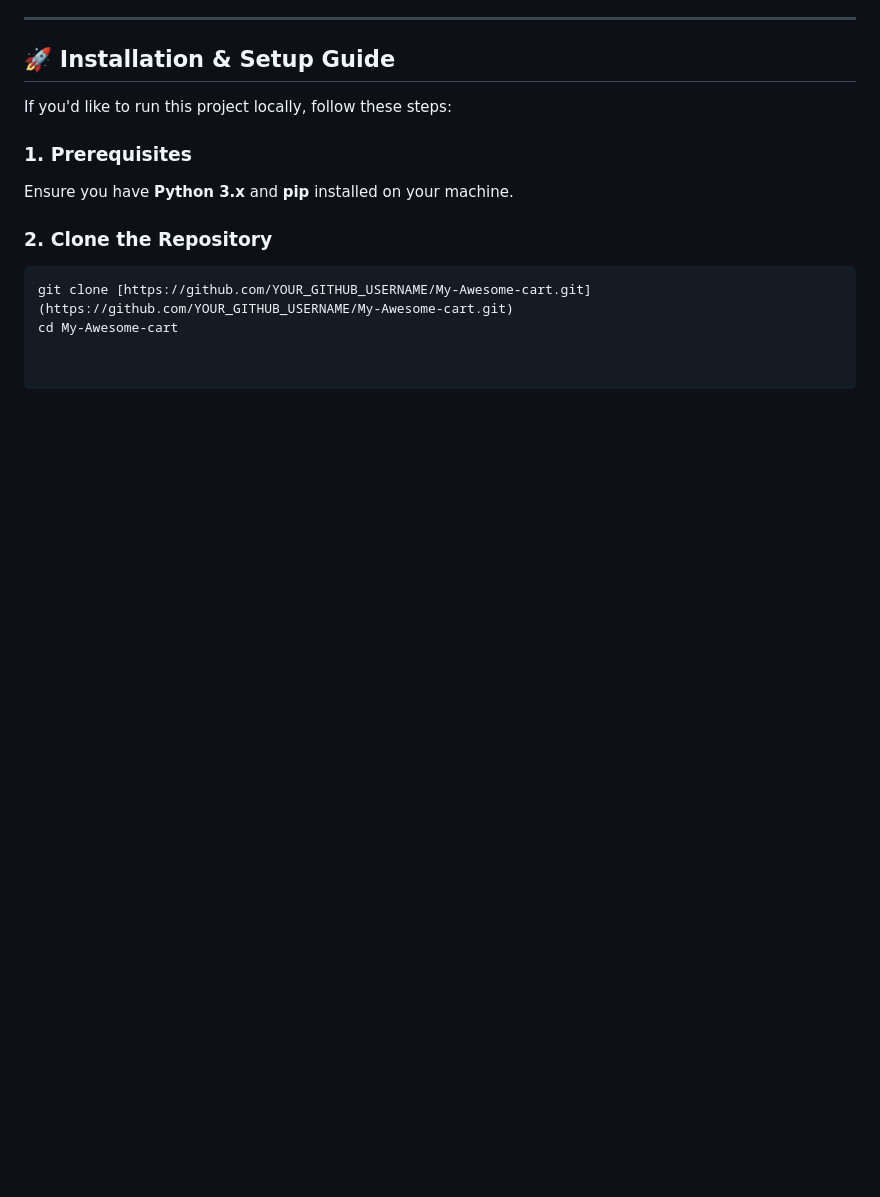
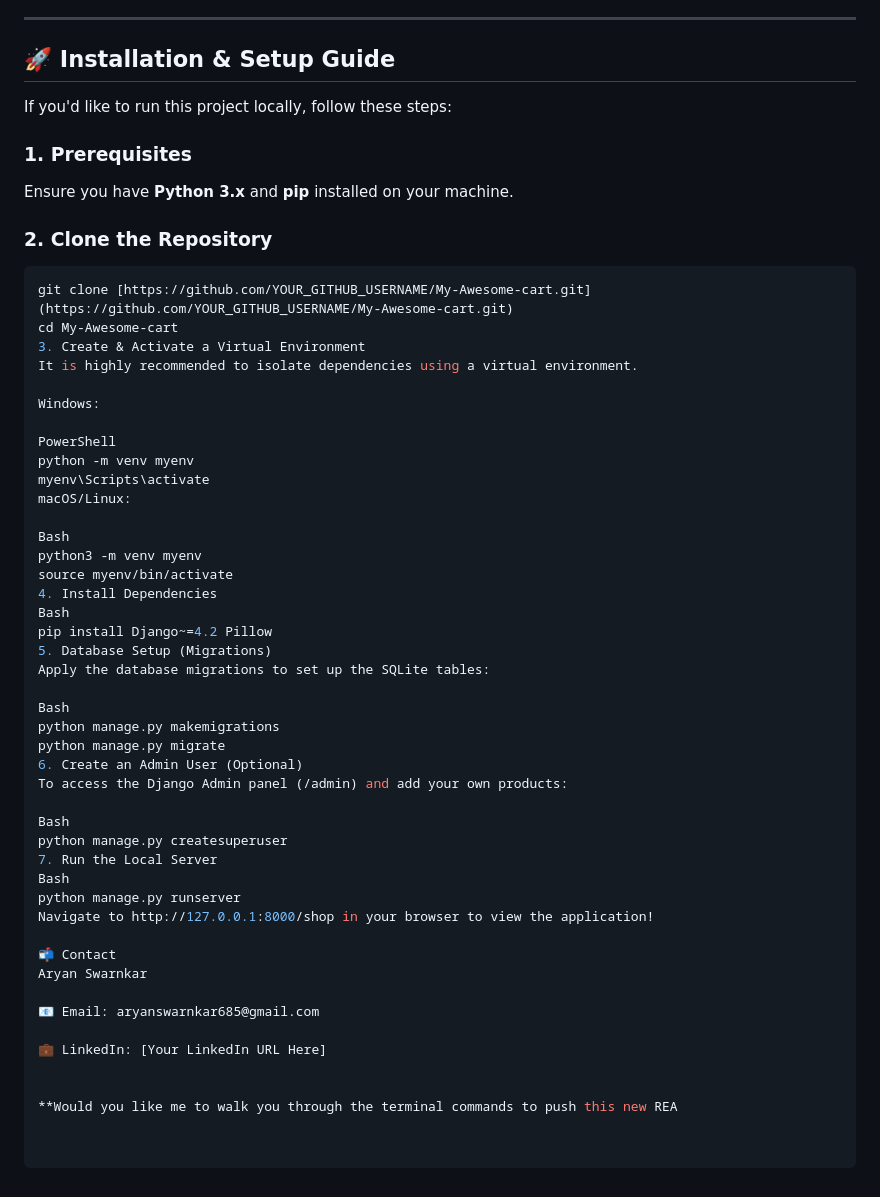
Before and after one commit to aryanswarnkar/Django-Projects, a Markdown page: README.md, the part around the change. GitHub-like rendering; blank space fills up the shorter version.

````diff
--- a/README.md
+++ b/README.md
@@ -55,3 +55,44 @@ Ensure you have **Python 3.x** and **pip** installed on your machine.
 ```bash
 git clone [https://github.com/YOUR_GITHUB_USERNAME/My-Awesome-cart.git](https://github.com/YOUR_GITHUB_USERNAME/My-Awesome-cart.git)
 cd My-Awesome-cart
+3. Create & Activate a Virtual Environment
+It is highly recommended to isolate dependencies using a virtual environment.
+
+Windows:
+
+PowerShell
+python -m venv myenv
+myenv\Scripts\activate
+macOS/Linux:
+
+Bash
+python3 -m venv myenv
+source myenv/bin/activate
+4. Install Dependencies
+Bash
+pip install Django~=4.2 Pillow
+5. Database Setup (Migrations)
+Apply the database migrations to set up the SQLite tables:
+
+Bash
+python manage.py makemigrations
+python manage.py migrate
+6. Create an Admin User (Optional)
+To access the Django Admin panel (/admin) and add your own products:
+
+Bash
+python manage.py createsuperuser
+7. Run the Local Server
+Bash
+python manage.py runserver
+Navigate to http://127.0.0.1:8000/shop in your browser to view the application!
+
+📬 Contact
+Aryan Swarnkar
+
+📧 Email: aryanswarnkar685@gmail.com
+
+💼 LinkedIn: [Your LinkedIn URL Here]
+
+
+**Would you like me to walk you through the terminal commands to push this new REA
````
